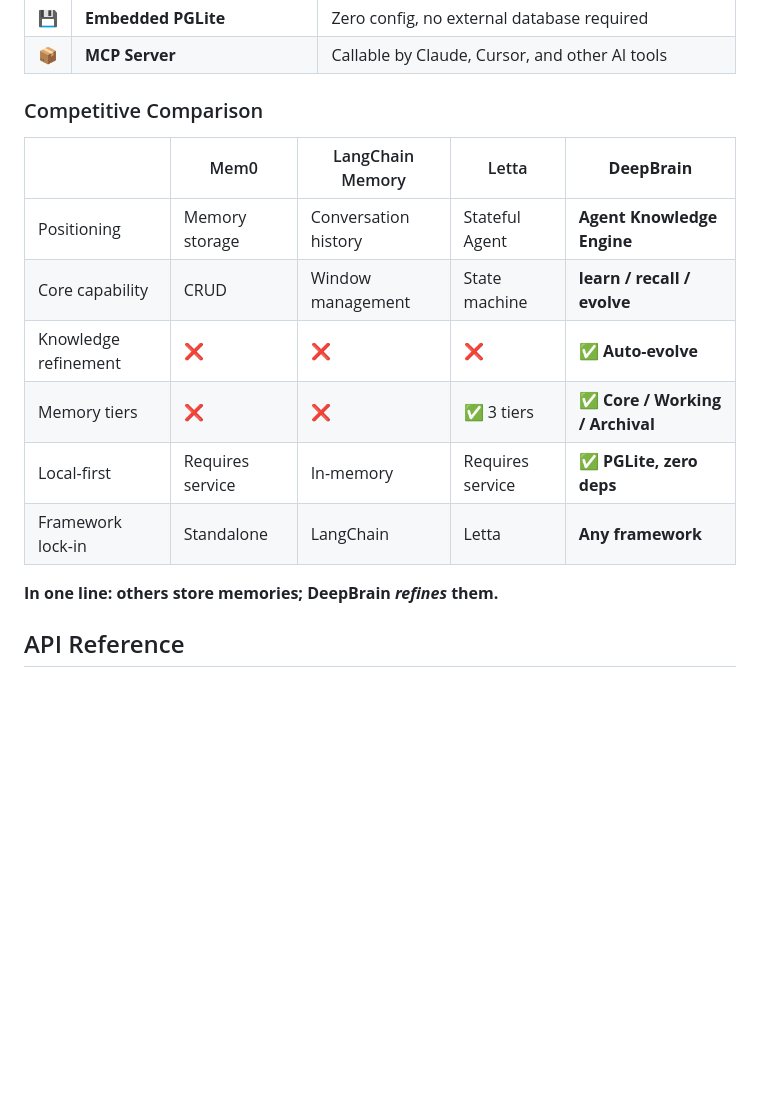
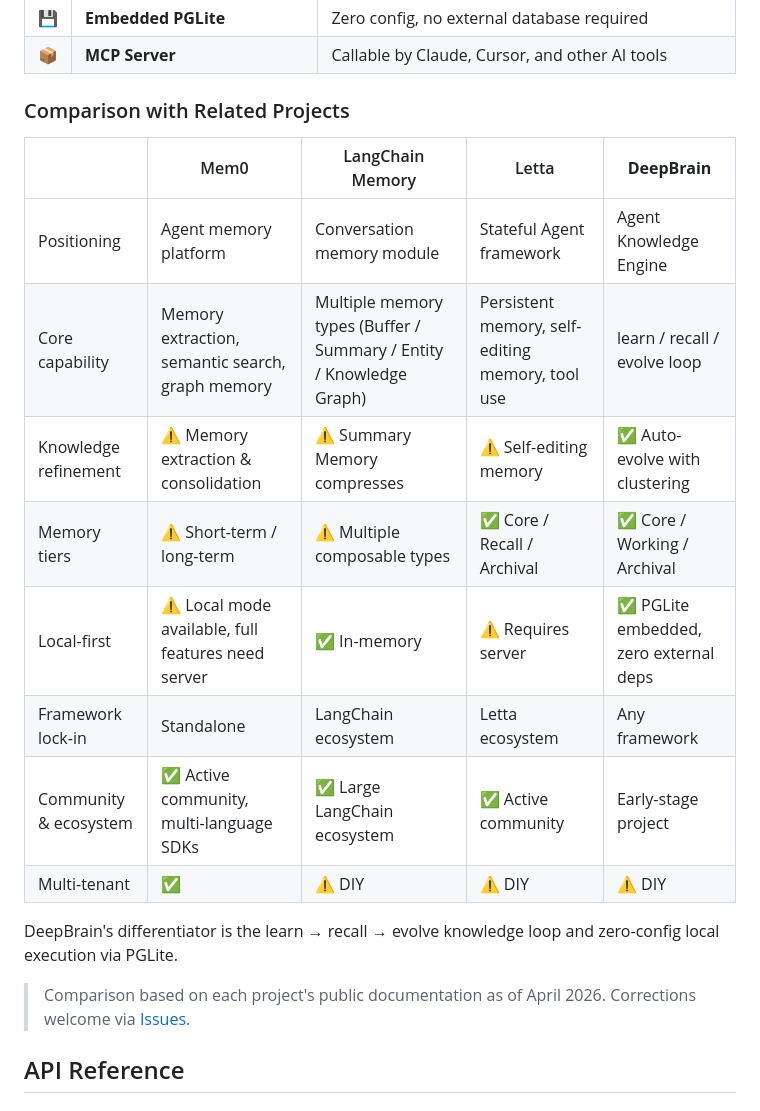
Before and after one commit to Deepleaper/deepbrain, a Markdown page: README.md, the part around one of its changes. GitHub-like rendering; blank space fills up the shorter version.

Commit message:
docs: honest competitive comparison and tone review

```diff
--- a/README.md
+++ b/README.md
@@ -470,18 +474,22 @@ await evolver.evolveUp('job', 'industry');
 | 💾 | **Embedded PGLite** | Zero config, no external database required |
 | 📦 | **MCP Server** | Callable by Claude, Cursor, and other AI tools |
 
-### Competitive Comparison
+### Comparison with Related Projects
 
 | | Mem0 | LangChain Memory | Letta | **DeepBrain** |
 |---|---|---|---|---|
-| Positioning | Memory storage | Conversation history | Stateful Agent | **Agent Knowledge Engine** |
-| Core capability | CRUD | Window management | State machine | **learn / recall / evolve** |
-| Knowledge refinement | ❌ | ❌ | ❌ | ✅ **Auto-evolve** |
-| Memory tiers | ❌ | ❌ | ✅ 3 tiers | ✅ **Core / Working / Archival** |
-| Local-first | Requires service | In-memory | Requires service | ✅ **PGLite, zero deps** |
-| Framework lock-in | Standalone | LangChain | Letta | **Any framework** |
+| Positioning | Agent memory platform | Conversation memory module | Stateful Agent framework | Agent Knowledge Engine |
+| Core capability | Memory extraction, semantic search, graph memory | Multiple memory types (Buffer / Summary / Entity / Knowledge Graph) | Persistent memory, self-editing memory, tool use | learn / recall / evolve loop |
+| Knowledge refinement | ⚠️ Memory extraction & consolidation | ⚠️ Summary Memory compresses | ⚠️ Self-editing memory | ✅ Auto-evolve with clustering |
+| Memory tiers | ⚠️ Short-term / long-term | ⚠️ Multiple composable types | ✅ Core / Recall / Archival | ✅ Core / Working / Archival |
+| Local-first | ⚠️ Local mode available, full features need server | ✅ In-memory | ⚠️ Requires server | ✅ PGLite embedded, zero external deps |
+| Framework lock-in | Standalone | LangChain ecosystem | Letta ecosystem | Any framework |
+| Community & ecosystem | ✅ Active community, multi-language SDKs | ✅ Large LangChain ecosystem | ✅ Active community | Early-stage project |
+| Multi-tenant | ✅ | ⚠️ DIY | ⚠️ DIY | ⚠️ DIY |
 
-**In one line: others store memories; DeepBrain *refines* them.**
+DeepBrain's differentiator is the learn → recall → evolve knowledge loop and zero-config local execution via PGLite.
+
+> Comparison based on each project's public documentation as of April 2026. Corrections welcome via [Issues](https://github.com/Deepleaper/deepbrain/issues).
 
 ## API Reference
 
```
Also changed, not shown: other parts of README.md (+12 -8 lines), README.zh-CN.md (+14 -8 lines).
